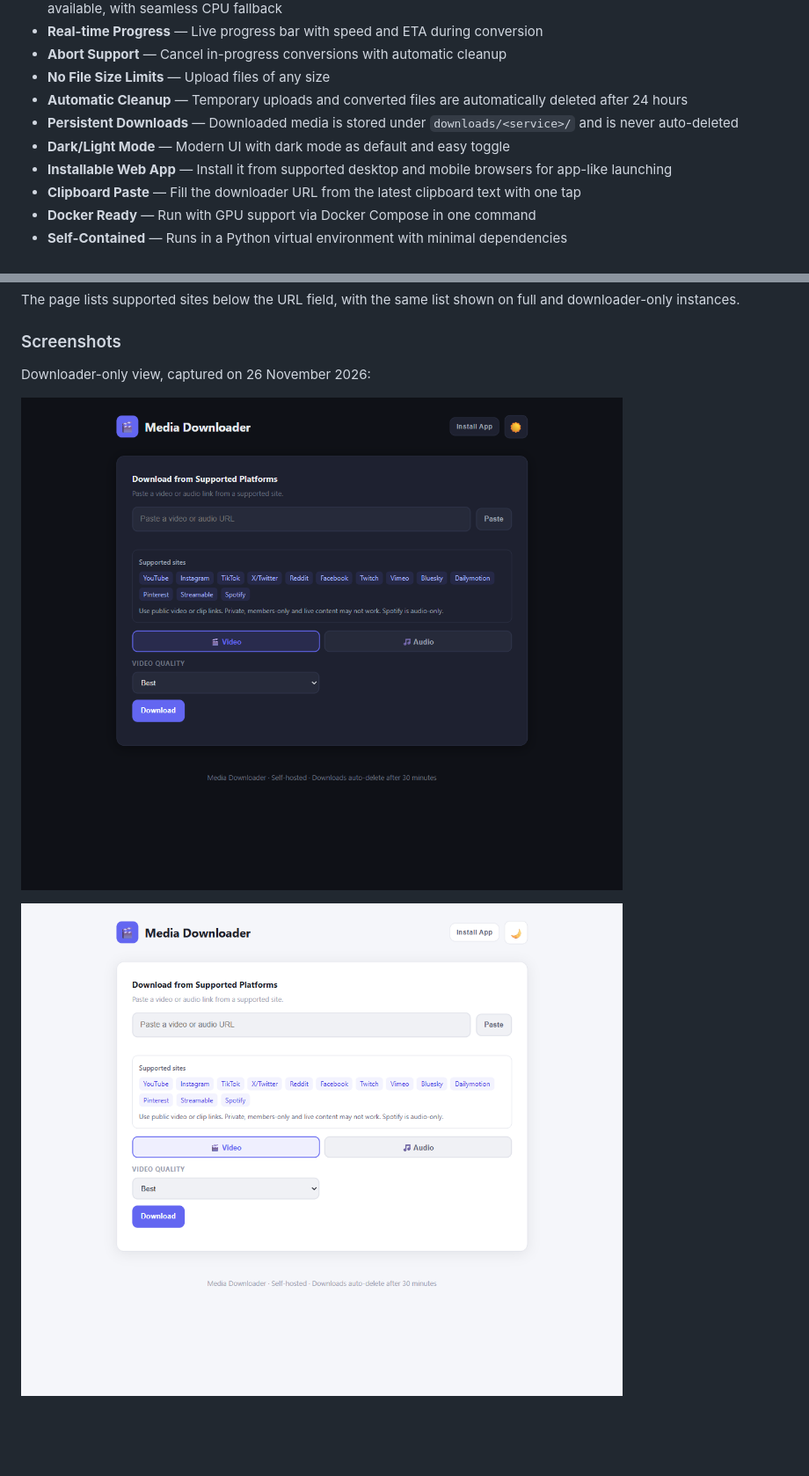
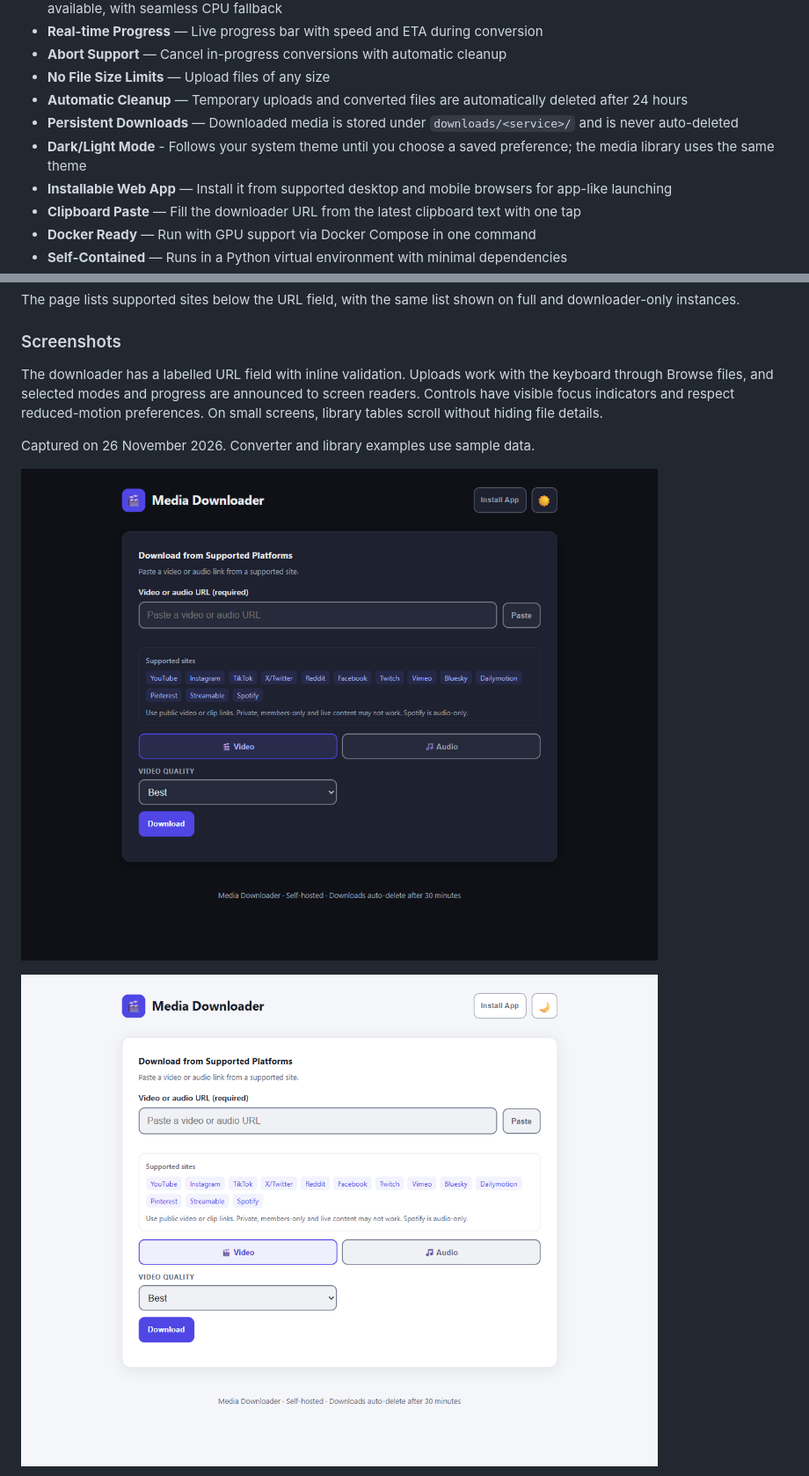
Before and after one commit to M1XZG/media-converter, a Markdown page: README.md, 2 parts joined by grey strips. Shown at 88% size. Rendered like a GitHub page; pictures changed too: docs/screenshots/downloader-dark-2026-11-26.png, docs/screenshots/downloader-light-2026-11-26.png; blank space fills up the shorter version.

```diff
--- a/README.md
+++ b/README.md
@@ -31,7 +31,7 @@ A self-hosted web application for converting video files between formats and ext
 - **No File Size Limits** — Upload files of any size
 - **Automatic Cleanup** — Temporary uploads and converted files are automatically deleted after 24 hours
 - **Persistent Downloads** — Downloaded media is stored under `downloads/<service>/` and is never auto-deleted
-- **Dark/Light Mode** — Modern UI with dark mode as default and easy toggle
+- **Dark/Light Mode** - Follows your system theme until you choose a saved preference; the media library uses the same theme
 - **Installable Web App** — Install it from supported desktop and mobile browsers for app-like launching
 - **Clipboard Paste** — Fill the downloader URL from the latest clipboard text with one tap
 - **Docker Ready** — Run with GPU support via Docker Compose in one command
@@ -159,7 +159,13 @@ on full and downloader-only instances.
 
 ### Screenshots
 
-Downloader-only view, captured on 26 November 2026:
+The downloader has a labelled URL field with inline validation. Uploads work
+with the keyboard through Browse files, and selected modes and progress are
+announced to screen readers. Controls have visible focus indicators and respect
+reduced-motion preferences. On small screens, library tables scroll without
+hiding file details.
+
+Captured on 26 November 2026. Converter and library examples use sample data.
 
 ![Downloader in dark mode with the supported-sites panel](docs/screenshots/downloader-dark-2026-11-26.png)
 
```
Also changed, not shown: other parts of README.md (+4 -0 lines), docs/screenshots/converter-light-2026-11-26.png (added), docs/screenshots/library-light-2026-11-26.png (added), 4 other files.
